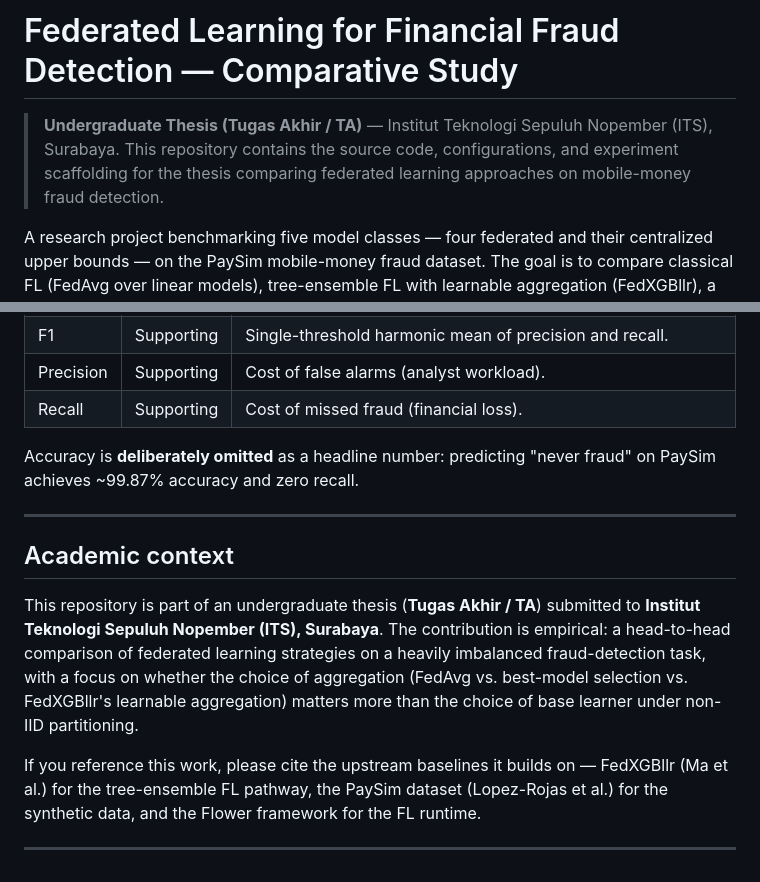
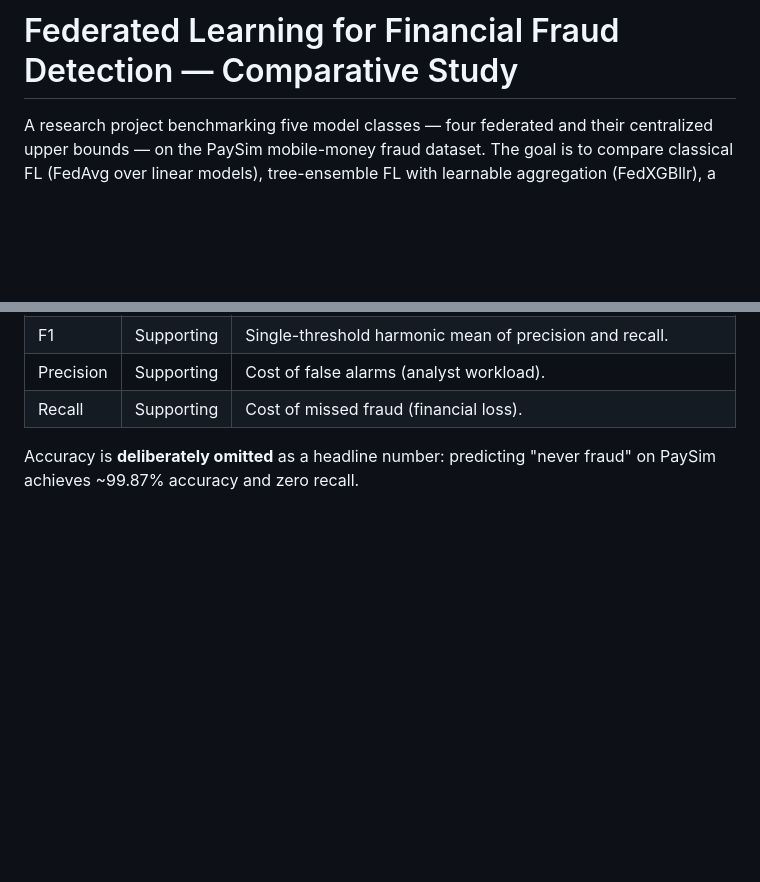
Before and after one commit to Skoppa256/fraud-fl-TA, a Markdown page: README.md, 2 parts joined by grey strips. Rendered like a GitHub page; blank space fills up the shorter version.

```diff
--- a/README.md
+++ b/README.md
@@ -1,9 +1,4 @@
 # Federated Learning for Financial Fraud Detection — Comparative Study
-
-> **Undergraduate Thesis (Tugas Akhir / TA)** — Institut Teknologi Sepuluh
-> Nopember (ITS), Surabaya. This repository contains the source code,
-> configurations, and experiment scaffolding for the thesis comparing
-> federated learning approaches on mobile-money fraud detection.
 
 A research project benchmarking five model classes — four federated and
 their centralized upper bounds — on the PaySim mobile-money fraud dataset.
@@ -570,22 +565,3 @@ and can be synced later with `wandb sync`.
 
 Accuracy is **deliberately omitted** as a headline number: predicting
 "never fraud" on PaySim achieves ~99.87% accuracy and zero recall.
-
----
-
-## Academic context
-
-This repository is part of an undergraduate thesis (**Tugas Akhir / TA**)
-submitted to **Institut Teknologi Sepuluh Nopember (ITS), Surabaya**.
-The contribution is empirical: a head-to-head comparison of federated
-learning strategies on a heavily imbalanced fraud-detection task, with a
-focus on whether the choice of aggregation (FedAvg vs. best-model
-selection vs. FedXGBllr's learnable aggregation) matters more than the
-choice of base learner under non-IID partitioning.
-
-If you reference this work, please cite the upstream baselines it
-builds on — FedXGBllr (Ma et al.) for the tree-ensemble FL pathway, the
-PaySim dataset (Lopez-Rojas et al.) for the synthetic data, and the
-Flower framework for the FL runtime.
-
----
```
